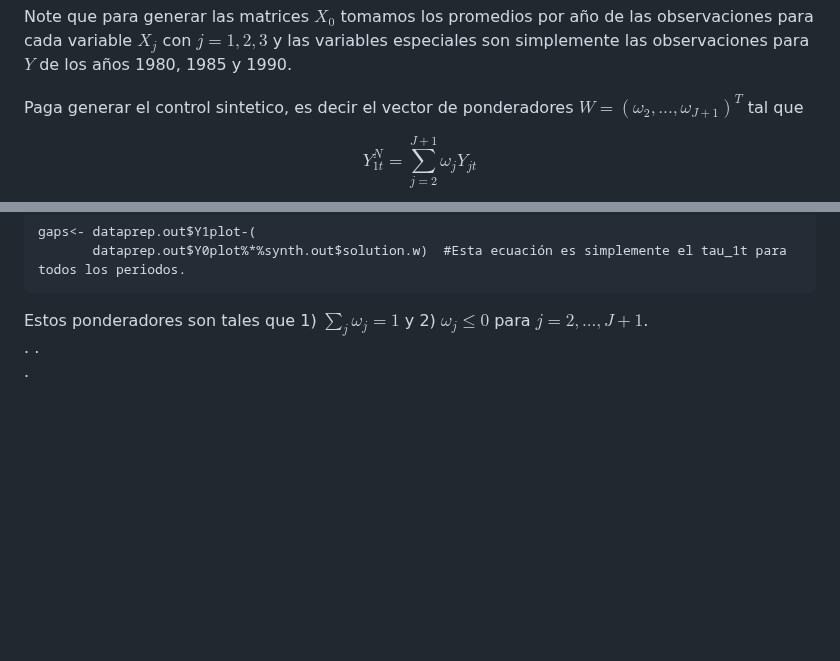
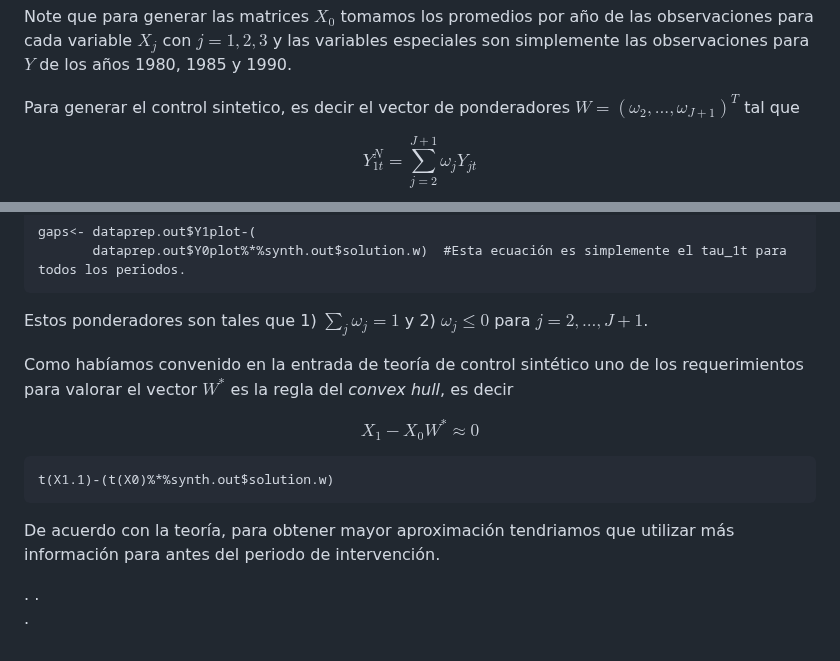
Before and after one commit to carloscarrillol/Control-Sintetico, a Markdown page: codigo_R.md, 2 parts joined by grey strips. Rendered like a GitHub page; blank space fills up the shorter version.

````diff
--- a/codigo_R.md
+++ b/codigo_R.md
@@ -154,7 +154,7 @@ dataprep.out <- dataprep(foo = synth.data,                        #Cargar los da
 Note que para generar las matrices $X_{0}$ tomamos los promedios por año de las observaciones para cada variable $X_{j}$ con $j=1,2,3$ y las variables especiales son simplemente las observaciones para $Y$ de los años 1980, 1985 y 1990.
 
 
- Paga generar el control sintetico, es decir el vector de ponderadores $W=(\omega_{2},...,\omega_{J+1})^{T}$ tal que
+ Para generar el control sintetico, es decir el vector de ponderadores $W=(\omega_{2},...,\omega_{J+1})^{T}$ tal que
 
  $$Y_{1t}^{N}=\sum_{j=2}^{J+1} \omega_{j} Y_{jt}$$
 
@@ -171,6 +171,22 @@ gaps<- dataprep.out$Y1plot-(
         dataprep.out$Y0plot%*%synth.out$solution.w)  #Esta ecuación es simplemente el tau_1t para todos los periodos.
 ```
 Estos ponderadores son tales que 1) $\sum_{j} \omega_{j}=1$ y 2) $\omega_{j}\leq 0$ para $j=2,...,J+1$.
+
+
+Como habíamos convenido en la entrada de teoría de control sintético uno de los requerimientos para valorar el vector $W^{*}$ es la regla del *convex hull*, es decir
+
+$$X_{1}-X_{0}W^{*}\approx 0$$
+
+```{r}
+t(X1.1)-(t(X0)%*%synth.out$solution.w)
+```
+
+De acuerdo con la teoría, para obtener mayor aproximación tendriamos que utilizar más información para antes del periodo de intervención.
+
+
+
+
+
 .
 .
 .
````
